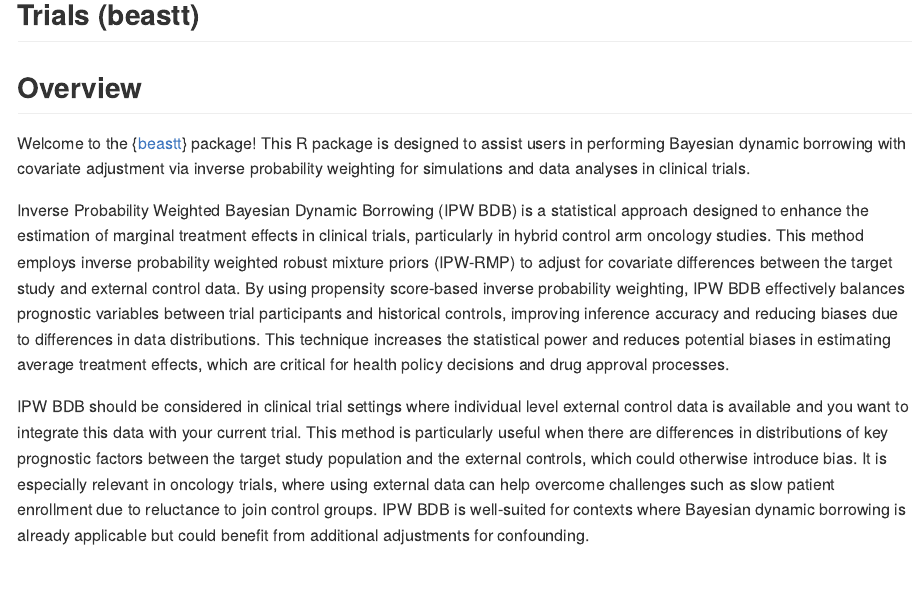
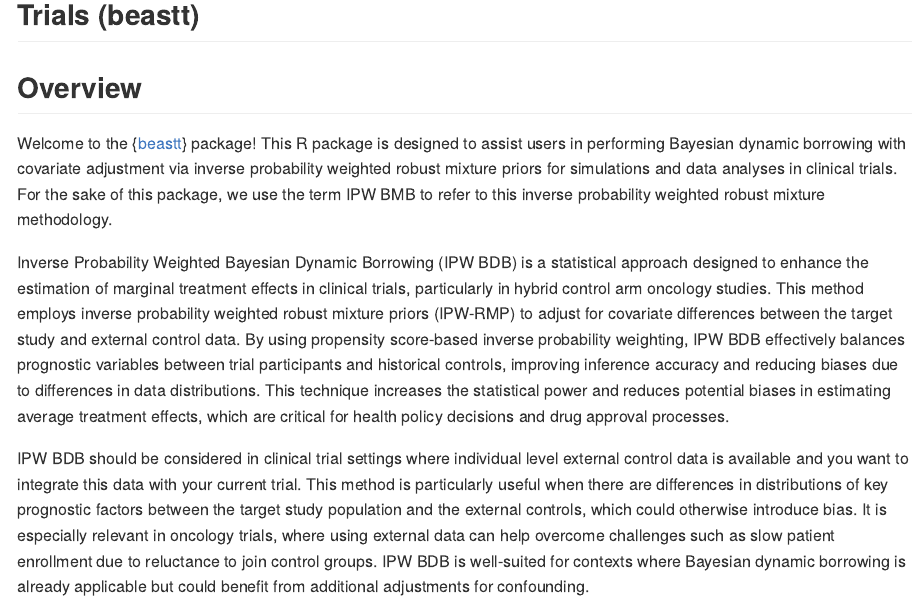
Before and after one commit to GSK-Biostatistics/beastt, an R Markdown document (README.Rmd): the page in a window 1100 px wide, from 160 px down. Rendered offline with R 4.5, knitr and Pandoc, with nearby package versions; badge pictures from the web are left out.

Commit message:
Update README.Rmd
Co-authored-by: Nate Bean <46638695+nwbean@users.noreply.github.com>

```diff
--- a/README.Rmd
+++ b/README.Rmd
@@ -25,7 +25,7 @@ knitr::opts_chunk$set(
 
 ## Overview
 
-Welcome to the {[beastt](https://gsk-biostatistics.github.io/beastt/)} package! This R package is designed to assist users in performing Bayesian dynamic borrowing with covariate adjustment via inverse probability weighting for simulations and data analyses in clinical trials.
+Welcome to the {[beastt](https://gsk-biostatistics.github.io/beastt/)} package! This R package is designed to assist users in performing Bayesian dynamic borrowing with covariate adjustment via inverse probability weighted robust mixture priors for simulations and data analyses in clinical trials. For the sake of this package, we use the term IPW BMB to refer to this inverse probability weighted robust mixture methodology.
 
 Inverse Probability Weighted Bayesian Dynamic Borrowing (IPW BDB) is a statistical approach designed to enhance the estimation of marginal treatment effects in clinical trials, particularly in hybrid control arm oncology studies. This method employs inverse probability weighted robust mixture priors (IPW-RMP) to adjust for covariate differences between the target study and external control data. By using propensity score-based inverse probability weighting, IPW BDB effectively balances prognostic variables between trial participants and historical controls, improving inference accuracy and reducing biases due to differences in data distributions. This technique increases the statistical power and reduces potential biases in estimating average treatment effects, which are critical for health policy decisions and drug approval processes.
 
```
